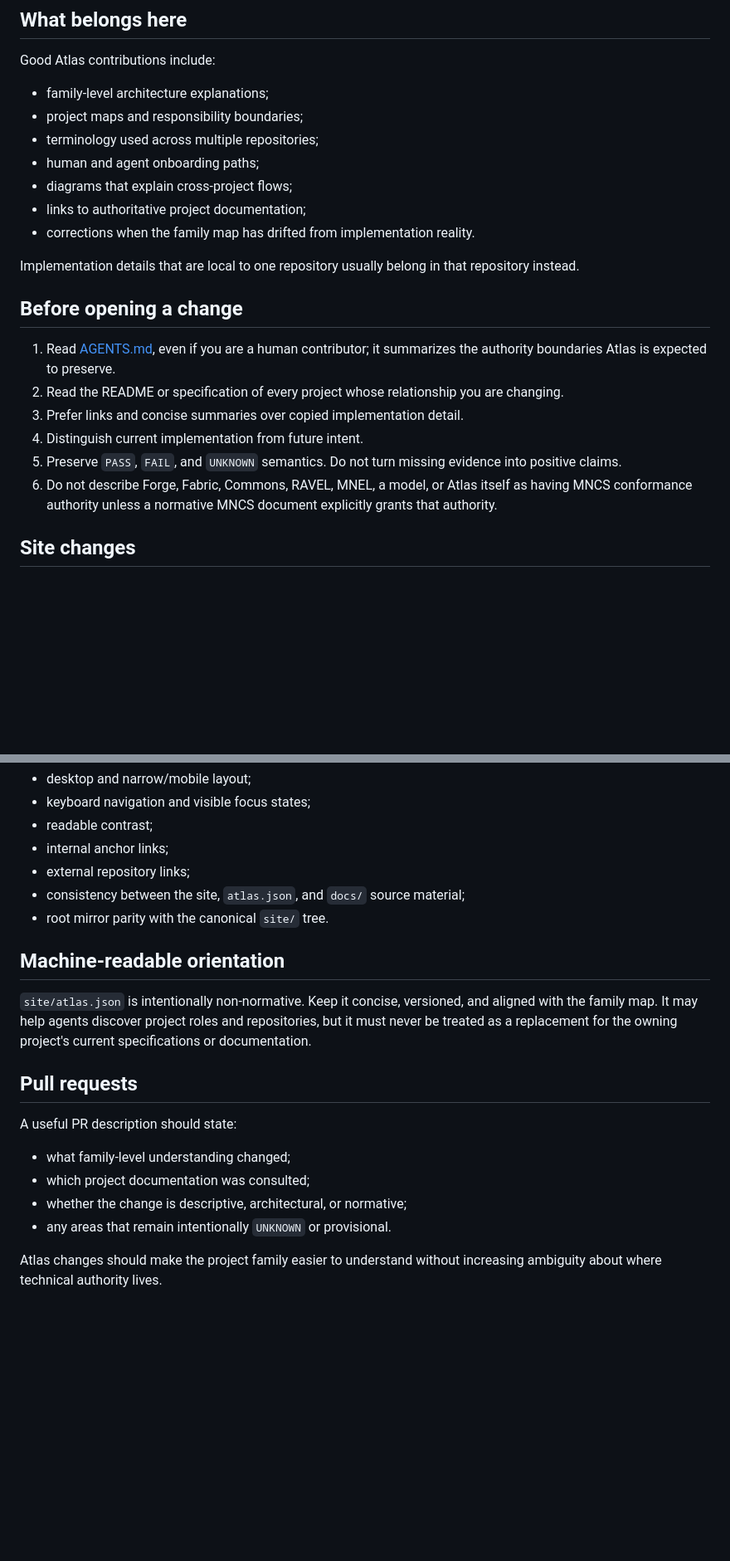
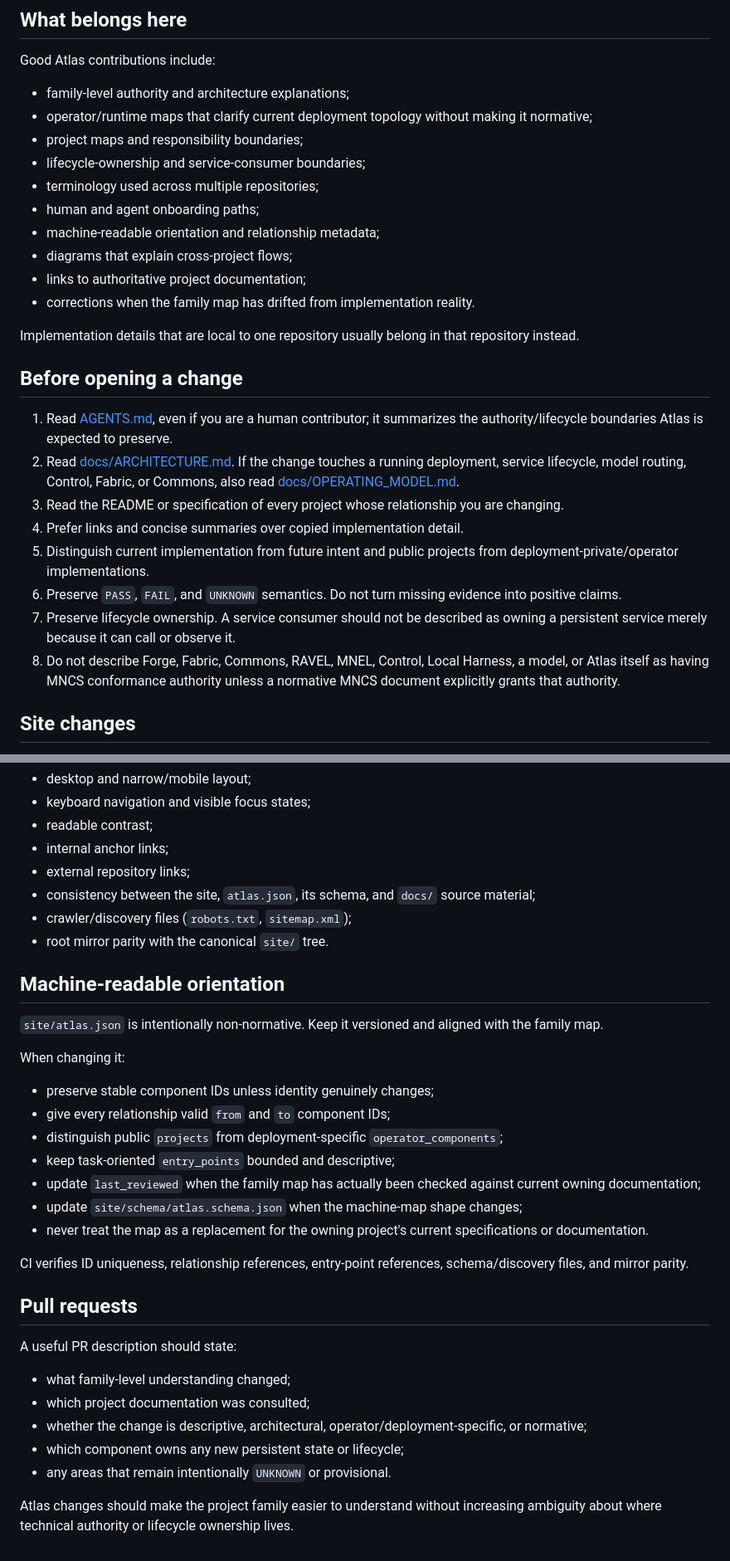
Before and after one commit to epi13/mncs-atlas, a Markdown page: CONTRIBUTING.md, 2 parts joined by grey strips. Shown at 83% size. GitHub-like rendering; blank space fills up the shorter version.

Commit message:
Document operator and machine-map contribution rules

```diff
--- a/CONTRIBUTING.md
+++ b/CONTRIBUTING.md
@@ -6,10 +6,13 @@ MNCS Atlas exists to reduce orientation cost across the MNCS project family with
 
 Good Atlas contributions include:
 
-- family-level architecture explanations;
+- family-level authority and architecture explanations;
+- operator/runtime maps that clarify current deployment topology without making it normative;
 - project maps and responsibility boundaries;
+- lifecycle-ownership and service-consumer boundaries;
 - terminology used across multiple repositories;
 - human and agent onboarding paths;
+- machine-readable orientation and relationship metadata;
 - diagrams that explain cross-project flows;
 - links to authoritative project documentation;
 - corrections when the family map has drifted from implementation reality.
@@ -18,12 +21,14 @@ Implementation details that are local to one repository usually belong in that r
 
 ## Before opening a change
 
-1. Read [AGENTS.md](AGENTS.md), even if you are a human contributor; it summarizes the authority boundaries Atlas is expected to preserve.
-2. Read the README or specification of every project whose relationship you are changing.
-3. Prefer links and concise summaries over copied implementation detail.
-4. Distinguish current implementation from future intent.
-5. Preserve `PASS`, `FAIL`, and `UNKNOWN` semantics. Do not turn missing evidence into positive claims.
-6. Do not describe Forge, Fabric, Commons, RAVEL, MNEL, a model, or Atlas itself as having MNCS conformance authority unless a normative MNCS document explicitly grants that authority.
+1. Read [AGENTS.md](AGENTS.md), even if you are a human contributor; it summarizes the authority/lifecycle boundaries Atlas is expected to preserve.
+2. Read [docs/ARCHITECTURE.md](docs/ARCHITECTURE.md). If the change touches a running deployment, service lifecycle, model routing, Control, Fabric, or Commons, also read [docs/OPERATING_MODEL.md](docs/OPERATING_MODEL.md).
+3. Read the README or specification of every project whose relationship you are changing.
+4. Prefer links and concise summaries over copied implementation detail.
+5. Distinguish current implementation from future intent and public projects from deployment-private/operator implementations.
+6. Preserve `PASS`, `FAIL`, and `UNKNOWN` semantics. Do not turn missing evidence into positive claims.
+7. Preserve lifecycle ownership. A service consumer should not be described as owning a persistent service merely because it can call or observe it.
+8. Do not describe Forge, Fabric, Commons, RAVEL, MNEL, Control, Local Harness, a model, or Atlas itself as having MNCS conformance authority unless a normative MNCS document explicitly grants that authority.
 
 ## Site changes
 
@@ -57,12 +62,25 @@ Check at minimum:
 - readable contrast;
 - internal anchor links;
 - external repository links;
-- consistency between the site, `atlas.json`, and `docs/` source material;
+- consistency between the site, `atlas.json`, its schema, and `docs/` source material;
+- crawler/discovery files (`robots.txt`, `sitemap.xml`);
 - root mirror parity with the canonical `site/` tree.
 
 ## Machine-readable orientation
 
-`site/atlas.json` is intentionally non-normative. Keep it concise, versioned, and aligned with the family map. It may help agents discover project roles and repositories, but it must never be treated as a replacement for the owning project's current specifications or documentation.
+`site/atlas.json` is intentionally non-normative. Keep it versioned and aligned with the family map.
+
+When changing it:
+
+- preserve stable component IDs unless identity genuinely changes;
+- give every relationship valid `from` and `to` component IDs;
+- distinguish public `projects` from deployment-specific `operator_components`;
+- keep task-oriented `entry_points` bounded and descriptive;
+- update `last_reviewed` when the family map has actually been checked against current owning documentation;
+- update `site/schema/atlas.schema.json` when the machine-map shape changes;
+- never treat the map as a replacement for the owning project's current specifications or documentation.
+
+CI verifies ID uniqueness, relationship references, entry-point references, schema/discovery files, and mirror parity.
 
 ## Pull requests
 
@@ -70,7 +88,8 @@ A useful PR description should state:
 
 - what family-level understanding changed;
 - which project documentation was consulted;
-- whether the change is descriptive, architectural, or normative;
+- whether the change is descriptive, architectural, operator/deployment-specific, or normative;
+- which component owns any new persistent state or lifecycle;
 - any areas that remain intentionally `UNKNOWN` or provisional.
 
-Atlas changes should make the project family easier to understand without increasing ambiguity about where technical authority lives.
+Atlas changes should make the project family easier to understand without increasing ambiguity about where technical authority or lifecycle ownership lives.
```
